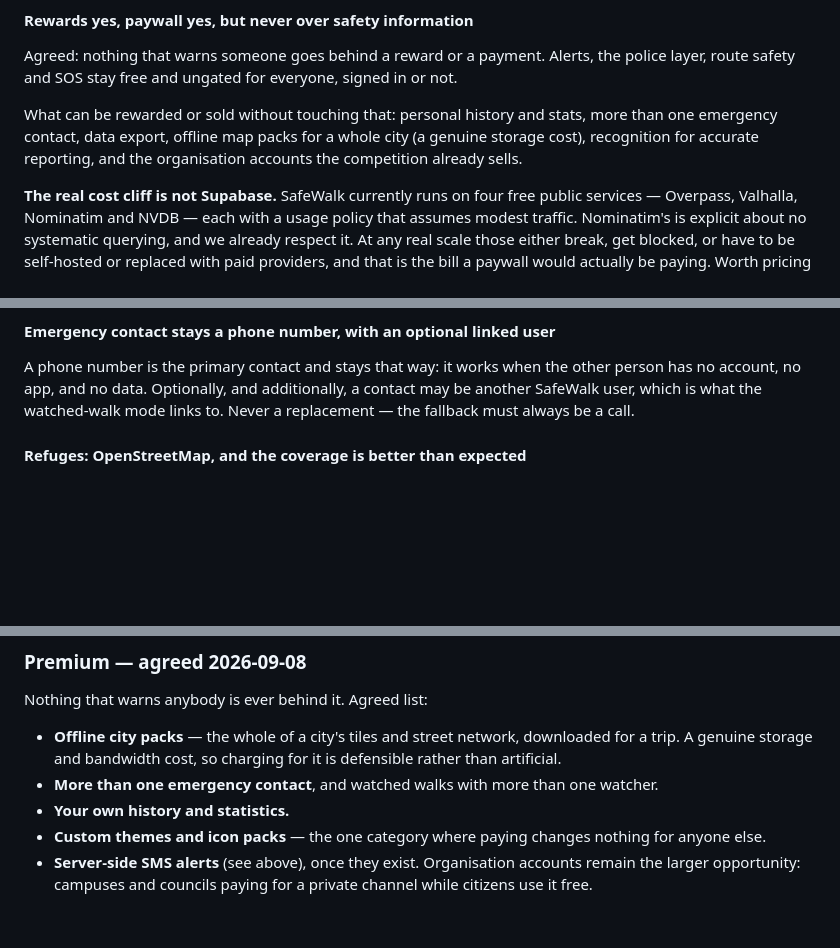
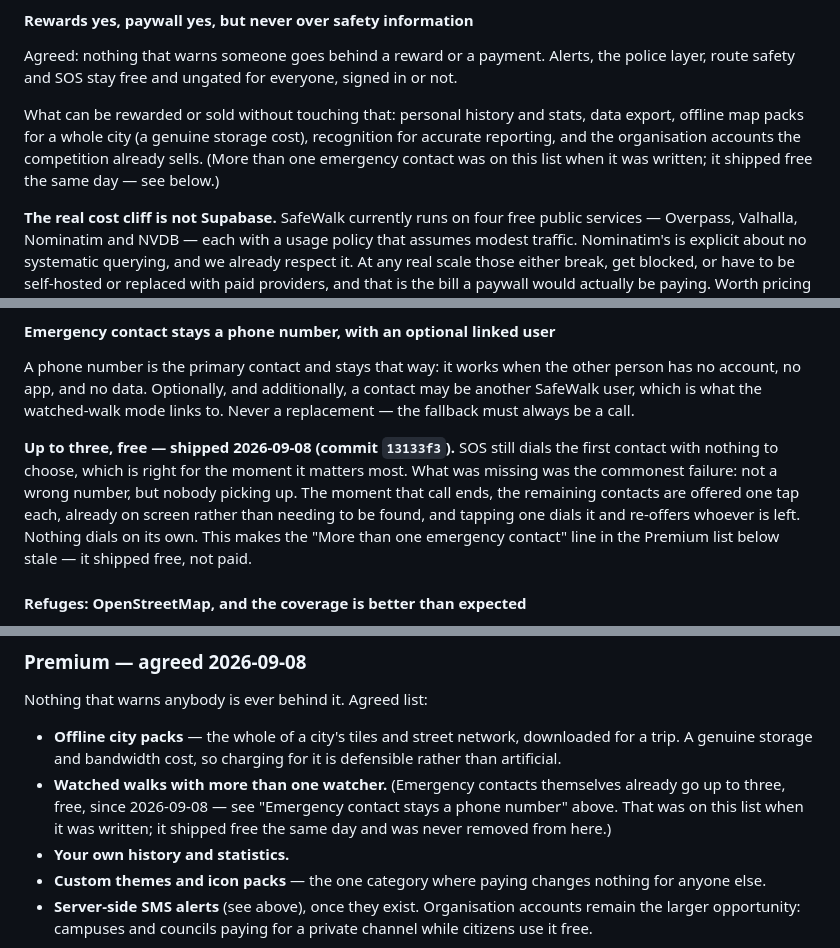
Before and after one commit to michaelsivertsennorge/SafeWalk, a Markdown page: ROADMAP.md, 3 parts joined by grey strips. Rendered like a GitHub page; blank space fills up the shorter version.

Commit message:
Correct ROADMAP's stale claim that multi-contact SOS is still premium
Commit 13133f3 ("Up to three emergency contacts...") shipped up to three
free emergency contacts on 2026-09-08, but never touched ROADMAP.md. The
Premium section still listed "More than one emergency contact" as an
unbuilt, paid feature, and the "Rewards yes, paywall yes" list still named
it as something that could be sold. Both are false on main as it stands
today: MAX_CONTACTS = 3, the add/reorder UI, and SOS's backup-contact offer
are all live and free, with no paywall or premium gate anywhere in the
codebase.

Removed it from both lists, added a short note under "Emergency contact
stays a phone number" recording that it shipped free, and left "watched
walks with more than one watcher" in the Premium list since that part is
still genuinely unbuilt.

Co-Authored-By: Claude Sonnet 5 <noreply@anthropic.com>
Claude-Session: https://claude.ai/code/session_019pMJT79eraee86mNJ8c1M3

```diff
--- a/ROADMAP.md
+++ b/ROADMAP.md
@@ -579,9 +579,10 @@ owner expects to redo most of them. Two consequences worth acting on now rather
 Agreed: nothing that warns someone goes behind a reward or a payment. Alerts, the police layer,
 route safety and SOS stay free and ungated for everyone, signed in or not.
 
-What can be rewarded or sold without touching that: personal history and stats, more than one
-emergency contact, data export, offline map packs for a whole city (a genuine storage cost),
-recognition for accurate reporting, and the organisation accounts the competition already sells.
+What can be rewarded or sold without touching that: personal history and stats, data export,
+offline map packs for a whole city (a genuine storage cost), recognition for accurate reporting, and
+the organisation accounts the competition already sells. (More than one emergency contact was on
+this list when it was written; it shipped free the same day — see below.)
 
 **The real cost cliff is not Supabase.** SafeWalk currently runs on four free public services —
 Overpass, Valhalla, Nominatim and NVDB — each with a usage policy that assumes modest traffic.
@@ -628,6 +629,13 @@ A phone number is the primary contact and stays that way: it works when the othe
 account, no app, and no data. Optionally, and additionally, a contact may be another SafeWalk user,
 which is what the watched-walk mode links to. Never a replacement — the fallback must always be a
 call.
+
+**Up to three, free — shipped 2026-09-08 (commit `13133f3`).** SOS still dials the first contact
+with nothing to choose, which is right for the moment it matters most. What was missing was the
+commonest failure: not a wrong number, but nobody picking up. The moment that call ends, the
+remaining contacts are offered one tap each, already on screen rather than needing to be found, and
+tapping one dials it and re-offers whoever is left. Nothing dials on its own. This makes the
+"More than one emergency contact" line in the Premium list below stale — it shipped free, not paid.
 
 #### Refuges: OpenStreetMap, and the coverage is better than expected
 Measured on 2026-09-08 with a live Overpass query over central Oslo (59.905–59.935, 10.70–10.78),
@@ -774,7 +782,9 @@ place is what actually handles bad actors.
 Nothing that warns anybody is ever behind it. Agreed list:
 - **Offline city packs** — the whole of a city's tiles and street network, downloaded for a trip.
   A genuine storage and bandwidth cost, so charging for it is defensible rather than artificial.
-- **More than one emergency contact**, and watched walks with more than one watcher.
+- **Watched walks with more than one watcher.** (Emergency contacts themselves already go up to
+  three, free, since 2026-09-08 — see "Emergency contact stays a phone number" above. That was on
+  this list when it was written; it shipped free the same day and was never removed from here.)
 - **Your own history and statistics.**
 - **Custom themes and icon packs** — the one category where paying changes nothing for anyone else.
 - **Server-side SMS alerts** (see above), once they exist.
```
